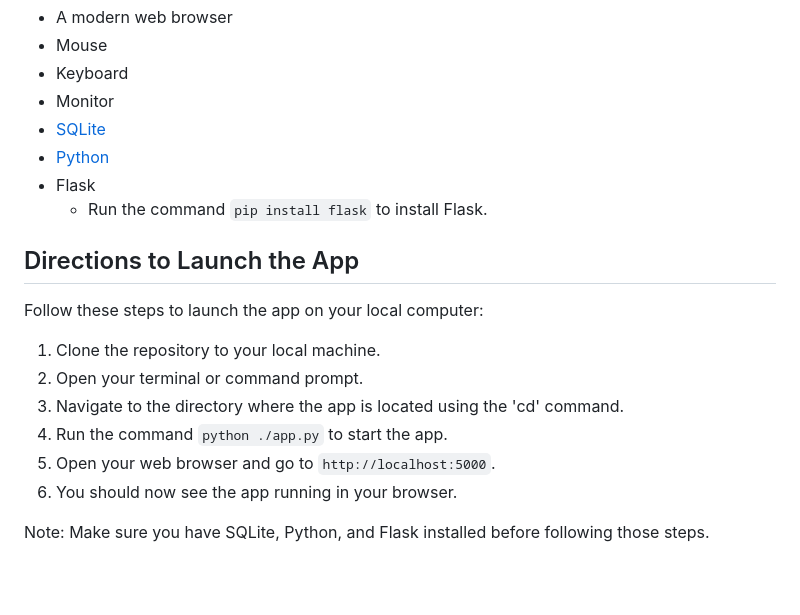
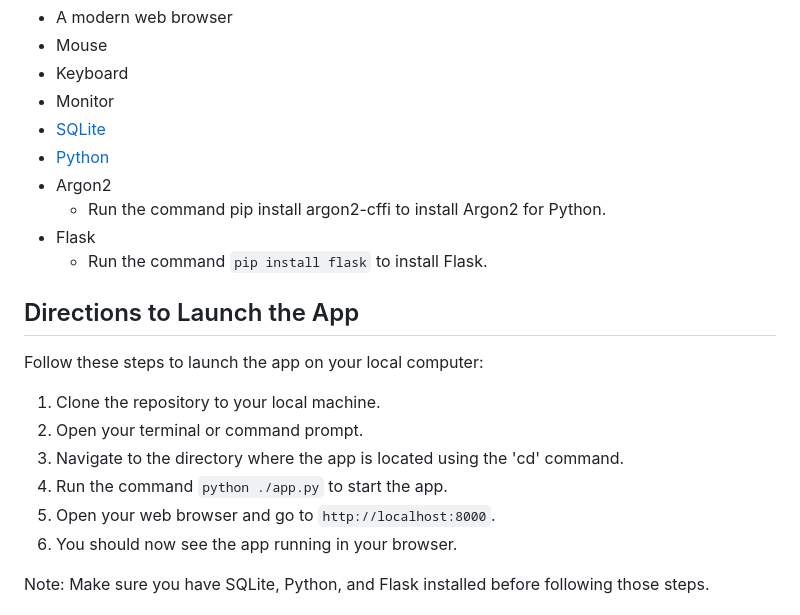
Before and after one commit to mnothman/HD-Requester, a Markdown page: README.md, the part around the change. GitHub-like rendering; blank space fills up the shorter version.

```diff
--- a/README.md
+++ b/README.md
@@ -15,6 +15,8 @@ To run our app, you will need the following:
 - Monitor
 - [SQLite](https://www.sqlite.org/download.html)
 - [Python](https://www.python.org/downloads)
+- Argon2
+    - Run the command pip install argon2-cffi to install Argon2 for Python.
 - Flask
     - Run the command `pip install flask` to install Flask.
 
@@ -26,7 +28,7 @@ Follow these steps to launch the app on your local computer:
 1. Open your terminal or command prompt.
 1. Navigate to the directory where the app is located using the 'cd' command.
 1. Run the command `python ./app.py` to start the app.
-1. Open your web browser and go to `http://localhost:5000`.
+1. Open your web browser and go to `http://localhost:8000`.
 1. You should now see the app running in your browser.
 
 Note: Make sure you have SQLite, Python, and Flask installed before following those steps.
```
